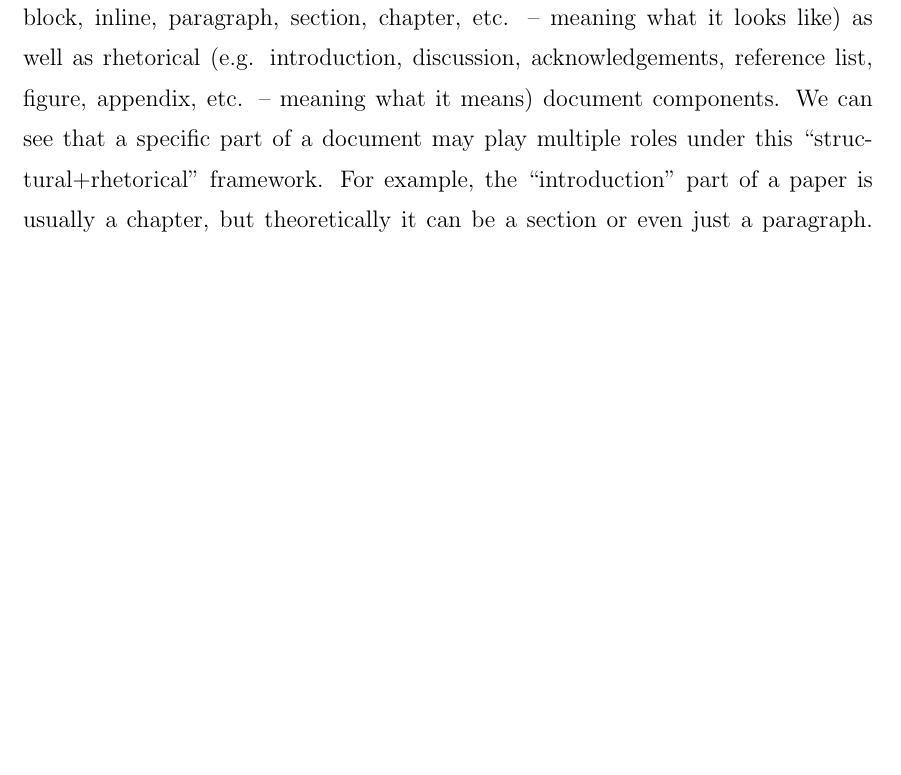
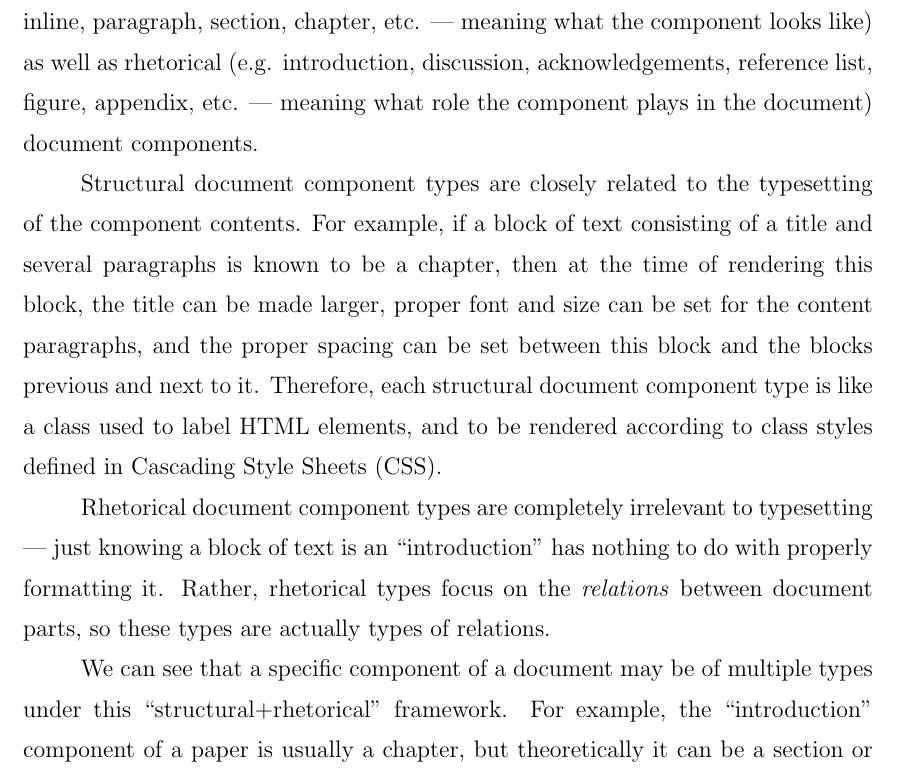
Before and after one commit to fulinyun/thesis, a LaTeX thesis (thesis.tex, which reads research-approach.tex): part of page 20 of 27, cut so that both start at the same text, the shorter picture padded with empty space. Compiled offline with pdfLaTeX.

Commit message:
Added rhetorical types discussion.

```diff
--- a/research-approach.tex
+++ b/research-approach.tex
@@ -9,7 +9,15 @@ The second part describes the process leading to the reported results. It is a s
 Hypothesis to justify: PROV-PUB-O, is useful in the use case of modeling research publication preparation process.
 
 \subsection{Publication structure modeling}
-Document structure models such as the Document Components Ontology (DoCO)\footnote{DoCO, the Document Components Ontology: http://purl.org/spar/doco} are usually based on structural patterns \cite{di2014dealing} and rhetorical structure theory (RST) \cite{taboada2006rhetorical}. Here we take DoCO as an example. DoCO defines structural (e.g. block, inline, paragraph, section, chapter, etc. -- meaning what it looks like) as well as rhetorical (e.g. introduction, discussion, acknowledgements, reference list, figure, appendix, etc. -- meaning what it means) document components. We can see that a specific part of a document may play multiple roles under this ``structural+rhetorical'' framework. For example, the ``introduction'' part of a paper is usually a chapter, but theoretically it can be a section or even just a paragraph. But just look at how we call this ``introduction'' part -- we call it ``introduction \emph{of} a paper'', i.e., an introduction part is always \emph{of something}. It does not make sense to have a ``floating'' introduction attached to nothing.
+Document structure models such as the Document Components Ontology (DoCO)\footnote{DoCO, the Document Components Ontology: http://purl.org/spar/doco} are usually based on structural patterns \cite{di2014dealing} and rhetorical structure theory (RST) \cite{taboada2006rhetorical}.
+
+Here we take DoCO as an example. DoCO defines structural (e.g. block, inline, paragraph, section, chapter, etc. --- meaning what the component looks like) as well as rhetorical (e.g. introduction, discussion, acknowledgements, reference list, figure, appendix, etc. --- meaning what role the component plays in the document) document components.
+
+Structural document component types are closely related to the typesetting of the component contents. For example, if a block of text consisting of a title and several paragraphs is known to be a chapter, then at the time of rendering this block, the title can be made larger, proper font and size can be set for the content paragraphs, and the proper spacing can be set between this block and the blocks previous and next to it. Therefore, each structural document component type is like a class used to label HTML elements, and to be rendered according to class styles defined in Cascading Style Sheets (CSS).
+
+Rhetorical document component types are completely irrelevant to typesetting --- just knowing a block of text is an ``introduction'' has nothing to do with properly formatting it. Rather, rhetorical types focus on the \emph{relations} between document parts, so these types are actually types of relations.
+
+We can see that a specific component of a document may be of multiple types under this ``structural+rhetorical'' framework. For example, the ``introduction'' component of a paper is usually a chapter, but theoretically it can be a section or even just a paragraph. But just look at how we call this ``introduction'' component -- we call it ``introduction \emph{of} a paper'', i.e., an introduction component is always \emph{of something}. It does not make sense to have a ``floating'' introduction attached to nothing.
 
 
 Hypotheses to justify: Domain specific subclasses of PROV-O classes are more useful than PROV-O classes in the use case.
```
